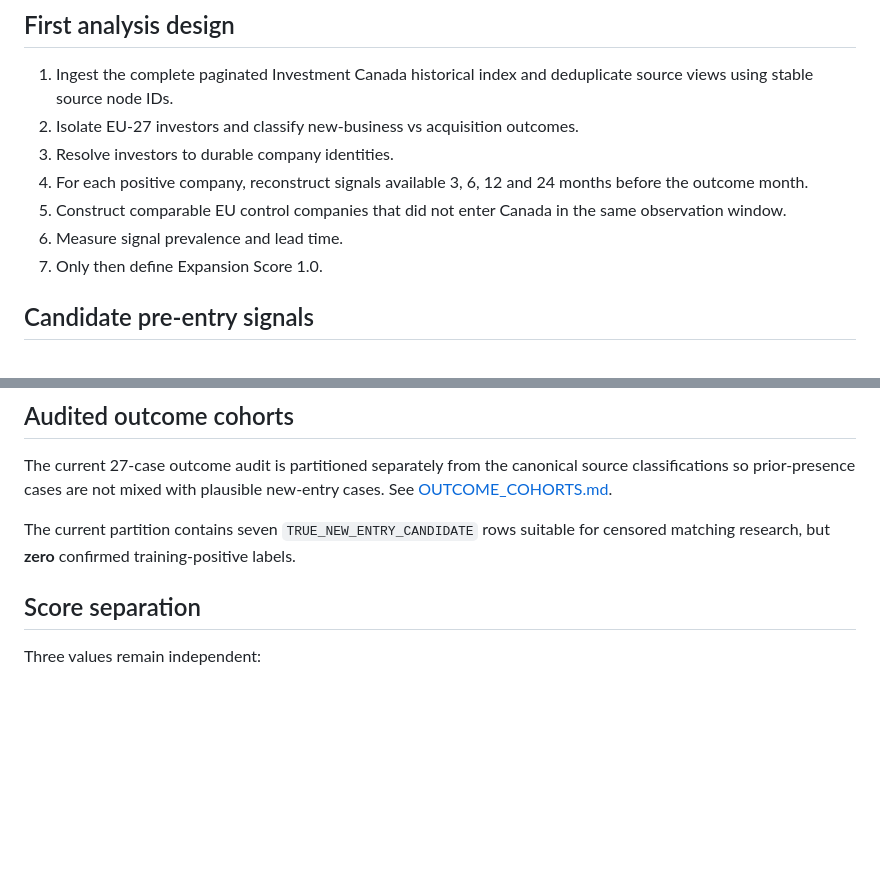
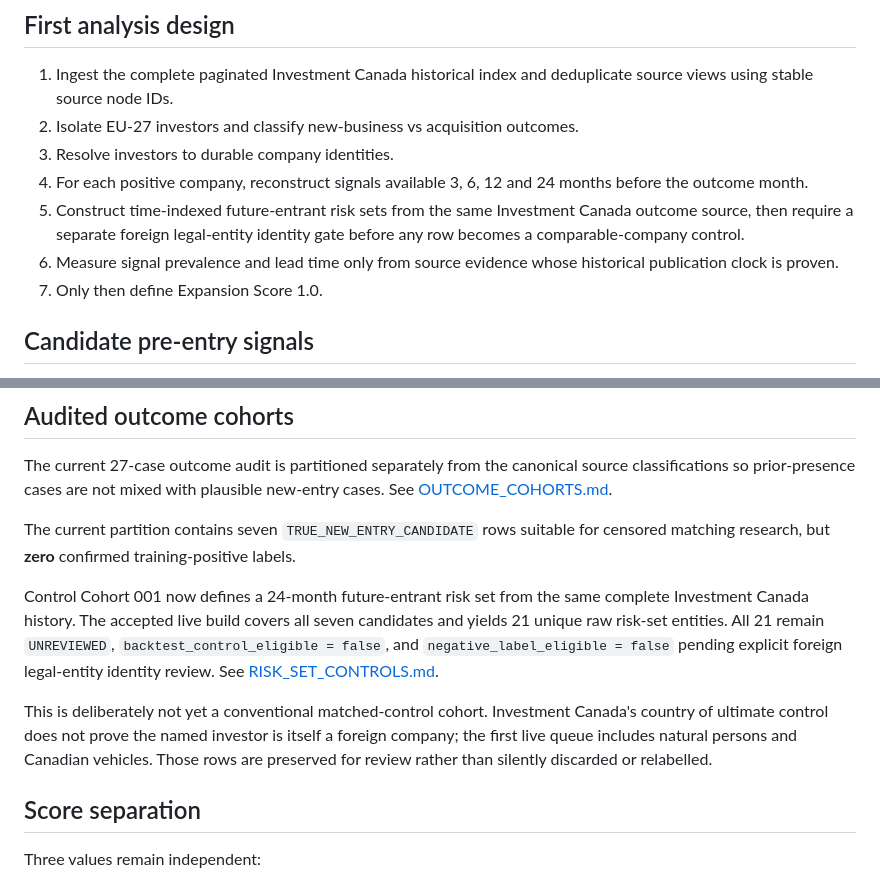
Before and after one commit to JeremyHennessy/AtlanticBridge-Signals, a Markdown page: docs/DATA_PROOF.md, 2 parts joined by grey strips. Rendered like a GitHub page; blank space fills up the shorter version.

Commit message:
Record risk-set control design boundary

```diff
--- a/docs/DATA_PROOF.md
+++ b/docs/DATA_PROOF.md
@@ -37,8 +37,8 @@ These are notification labels, not yet validated first-entry labels. A company m
 2. Isolate EU-27 investors and classify new-business vs acquisition outcomes.
 3. Resolve investors to durable company identities.
 4. For each positive company, reconstruct signals available 3, 6, 12 and 24 months before the outcome month.
-5. Construct comparable EU control companies that did not enter Canada in the same observation window.
-6. Measure signal prevalence and lead time.
+5. Construct time-indexed future-entrant risk sets from the same Investment Canada outcome source, then require a separate foreign legal-entity identity gate before any row becomes a comparable-company control.
+6. Measure signal prevalence and lead time only from source evidence whose historical publication clock is proven.
 7. Only then define Expansion Score 1.0.
 
 ## Candidate pre-entry signals
@@ -74,6 +74,10 @@ The current 27-case outcome audit is partitioned separately from the canonical s
 
 The current partition contains seven `TRUE_NEW_ENTRY_CANDIDATE` rows suitable for censored matching research, but **zero** confirmed training-positive labels.
 
+Control Cohort 001 now defines a 24-month future-entrant risk set from the same complete Investment Canada history. The accepted live build covers all seven candidates and yields 21 unique raw risk-set entities. All 21 remain `UNREVIEWED`, `backtest_control_eligible = false`, and `negative_label_eligible = false` pending explicit foreign legal-entity identity review. See [RISK_SET_CONTROLS.md](RISK_SET_CONTROLS.md).
+
+This is deliberately not yet a conventional matched-control cohort. Investment Canada's country of ultimate control does not prove the named investor is itself a foreign company; the first live queue includes natural persons and Canadian vehicles. Those rows are preserved for review rather than silently discarded or relabelled.
+
 ## Score separation
 
 Three values remain independent:
```
